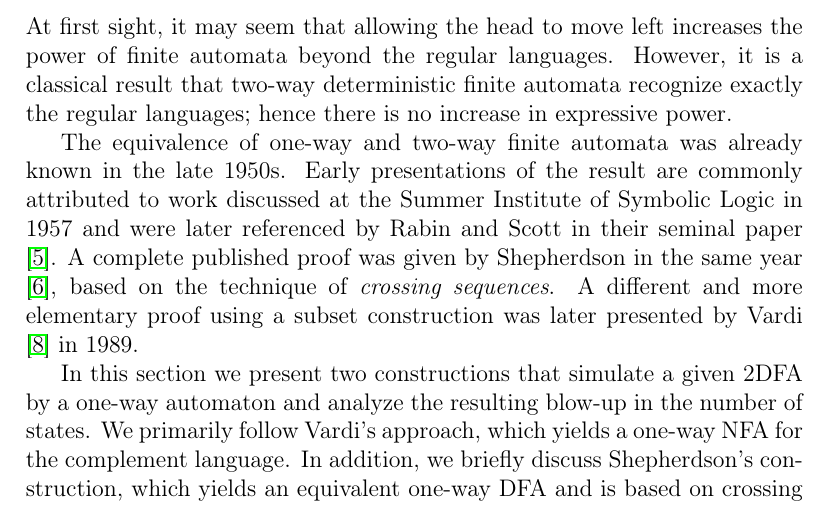
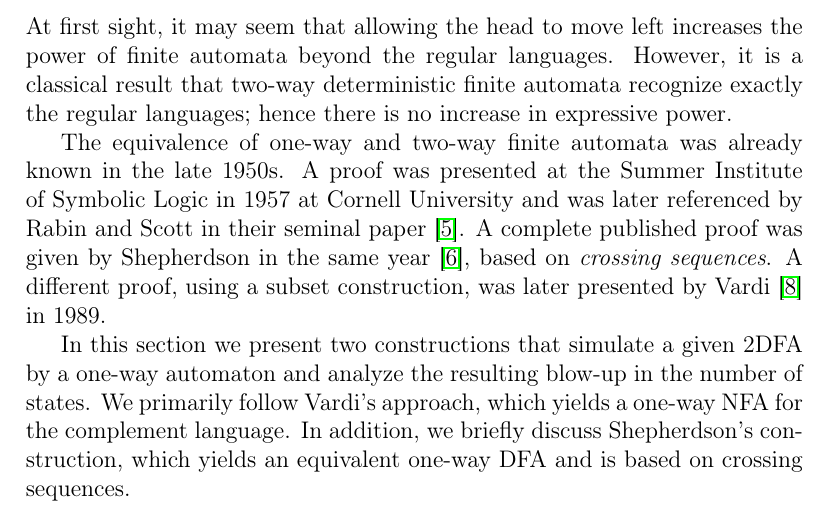
Before and after one commit to FalcoWolff/Seminararbeit-2DFA, a LaTeX paper (2DFA.tex): part of page 10 of 16, cut so that both start at the same text. Compiled offline with pdfLaTeX.

Commit message:
fix: improve chapter 5 introduction

```diff
--- a/2DFA.tex
+++ b/2DFA.tex
@@ -458,13 +458,13 @@ result that two-way deterministic finite automata recognize exactly the regular
 languages; hence there is no increase in expressive power.
 
 The equivalence of one-way and two-way finite automata was already known in the
-late 1950s. Early presentations of the result are commonly attributed to work
-discussed at the Summer Institute of Symbolic Logic in 1957 and were later
-referenced by Rabin and Scott in their seminal paper
-\cite{rabin_scott_1959_finite_automata}. A complete published proof was given by
-Shepherdson in the same year \cite{shepherdson_1959_reduction}, based on the
-technique of \emph{crossing sequences}.
-A different and more elementary proof using a subset construction was later
+late 1950s. A proof was presented at the Summer Institute of Symbolic Logic
+in 1957 at Cornell University and was later referenced by Rabin and Scott in
+their seminal paper \cite{rabin_scott_1959_finite_automata}.
+A complete published proof was given by
+Shepherdson in the same year \cite{shepherdson_1959_reduction}, based on
+\emph{crossing sequences}.
+A different proof, using a subset construction, was later
 presented by Vardi \cite{vardi_1989_note_reduction} in 1989.
 
 In this section we present two constructions that simulate a given 2DFA by a
```
Also changed, not shown: 2DFA.pdf.
